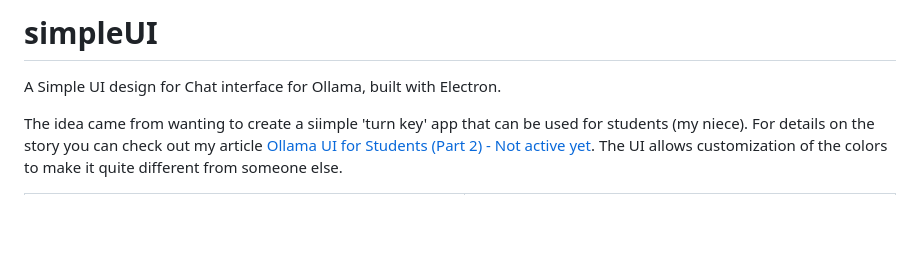
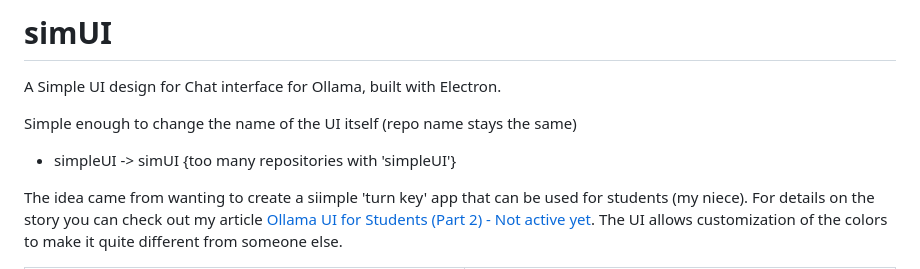
Before and after one commit to D2OKAY/simUI, a Markdown page: README.md, the part around the change. Rendered like a GitHub page; blank space fills up the shorter version.

```diff
--- a/README.md
+++ b/README.md
@@ -1,5 +1,8 @@
-# simpleUI
+# simUI
 A Simple UI design for Chat interface for Ollama, built with Electron.
+
+Simple enough to change the name of the UI itself (repo name stays the same)
+- simpleUI -> simUI {too many repositories with 'simpleUI'}
 
 The idea came from wanting to create a siimple 'turn key' app that can be used for students (my niece). For details on the story you can check out my article [Ollama UI for Students (Part 2) - Not active yet](link). The UI allows customization of the colors to make it quite different from someone else.
 
```
